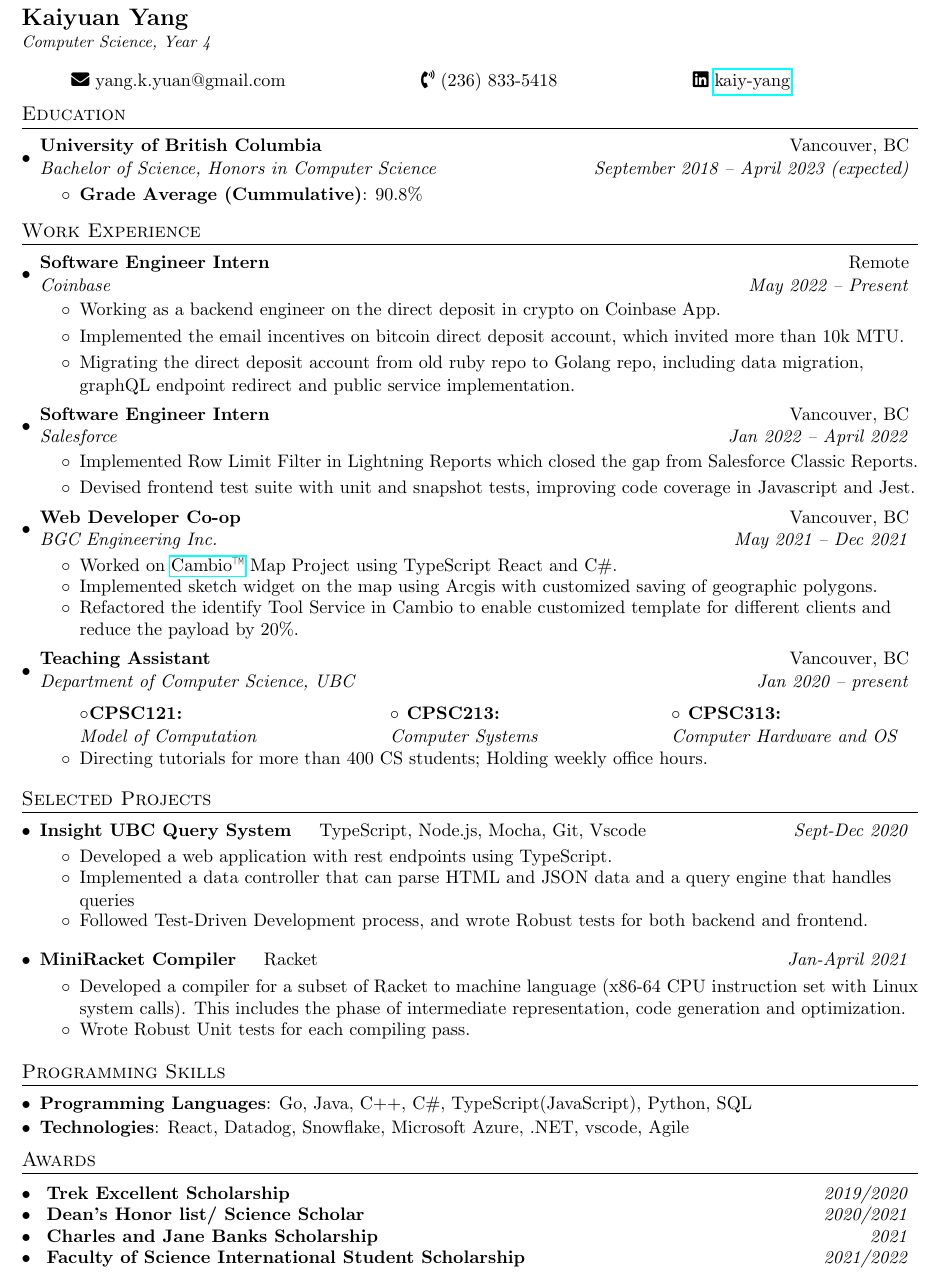
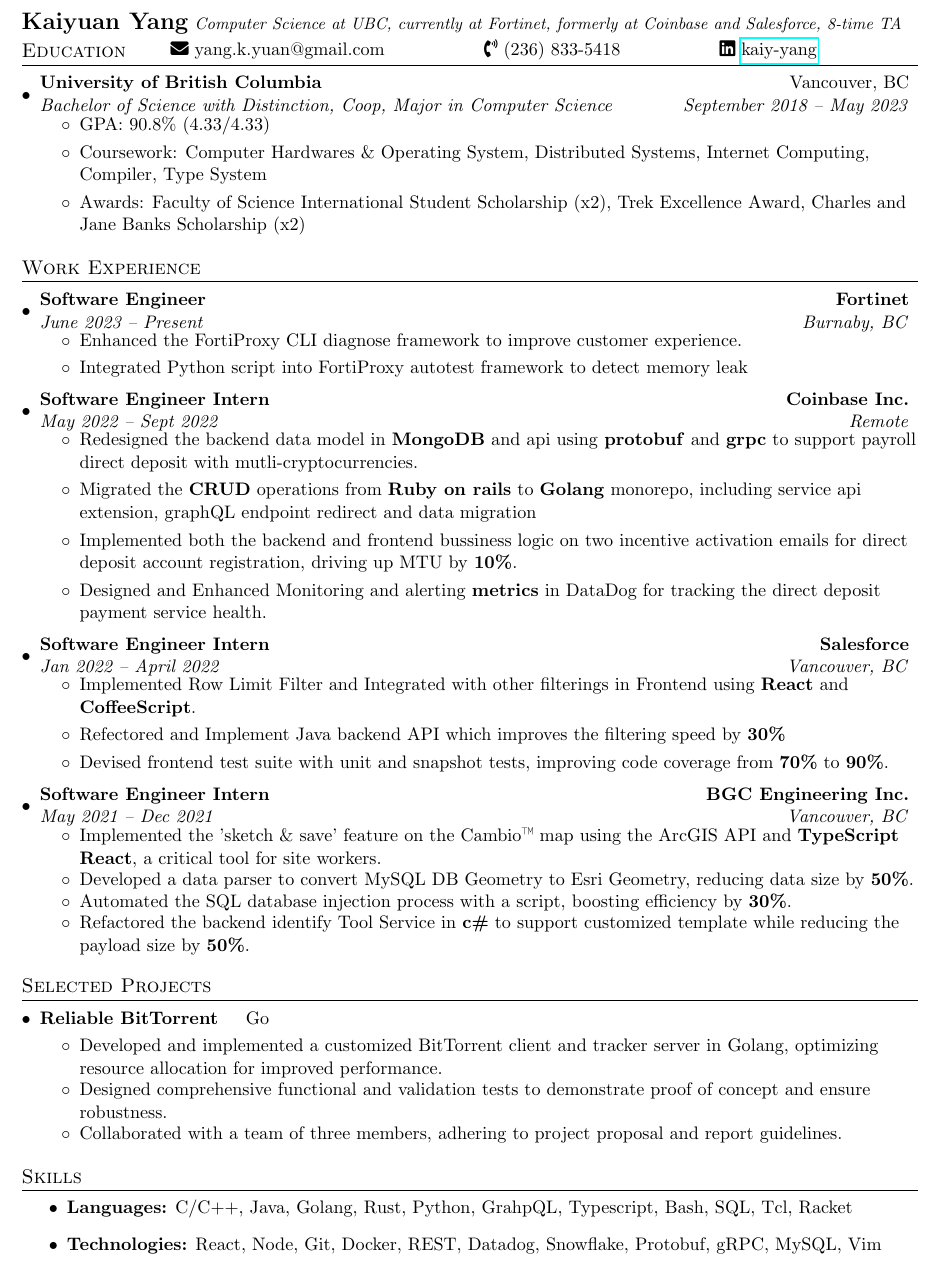
Before and after one commit to kaiyuan-y/Resume, a LaTeX CV (resume.tex): part of the page, cut at the place of the change. Compiled offline with pdfLaTeX.

Commit message:
update resume

```diff
--- a/resume.tex
+++ b/resume.tex
@@ -28,7 +28,7 @@
 \addtolength{\oddsidemargin}{-0.375in}
 \addtolength{\evensidemargin}{-0.375in}
 \addtolength{\textwidth}{1in}
-\addtolength{\topmargin}{-0.7in}
+\addtolength{\topmargin}{-0.8in}
 \addtolength{\textheight}{1.5in}
 
 \urlstyle{same}
@@ -55,7 +55,8 @@
     \begin{tabular*}{0.97\textwidth}{@{}l@{\extracolsep{\fill}}r@{}}
       \textbf{#1} & #2 \\
       \textit{#3} & \textit{ #4} \\
-    \end{tabular*}\vspace{-5pt}
+    \end{tabular*}
+    \vspace{-10pt}
 }
 
 \newcommand{\projectitem}[2]{
@@ -108,17 +109,14 @@
 % UBC COOP headings
 % \includegraphics[scale = 0.5]{coophead.png}%
 
-\vspace{-0.32in}
+\textbf{\Large Kaiyuan  Yang}
+\textit{\small Computer Science at UBC, currently at Fortinet, formerly at Coinbase and Salesforce, 8-time TA}
 
-%----------HEADING-----------------
-\textbf{\Large Kaiyuan  Yang}
-
-\textit{\small Computer Science, Year 4}
-\vspace{0.15in}
-
-\vspace{-1pt}\begin{tabular}{llllr}
-  \faIcon{envelope} yang.k.yuan@gmail.com & \qquad \faIcon{phone-volume} (236) 833-5418 & \qquad \faIcon{linkedin} \href{https://www.linkedin.com/in/kaiy-yang/}{kaiy-yang} \\
-\end{tabular}\vspace{-5pt}
+\vspace{2.5pt}
+\begin{tabular}{llll}
+   & \faIcon{envelope} yang.k.yuan@gmail.com & \faIcon{phone-volume} (236) 833-5418 & \faIcon{linkedin} \href{https://www.linkedin.com/in/kaiy-yang/}{kaiy-yang} \\
+\end{tabular}
+\vspace{-25pt}
 %----------------------------------
 
 
@@ -127,52 +125,64 @@
   \resumeSubHeadingListStart
     \resumeSubheading
       {University of British Columbia}{Vancouver, BC}
-      {Bachelor of Science, Honors in Computer Science}{September 2018 -- April 2023 (expected)}
-      \resumeItemListStart
-          \resumeItem{Grade Average (Cummulative)} {90.8\%}
-      \resumeItemListEnd
+      {Bachelor of Science with Distinction, Coop, Major in Computer Science}{September 2018 -- May 2023}
+    \begin{itemize}
+      \item GPA: 90.8\% (4.33/4.33)
+      \item Coursework: Computer Hardwares \& Operating System, Distributed Systems, Internet Computing, Compiler, Type System
+      \item Awards: Faculty of Science International Student Scholarship (x2), Trek Excellence Award, Charles and Jane Banks Scholarship (x2)
+    \end{itemize}
   \resumeSubHeadingListEnd
 
 %-----------WORK EXPERIENCE-----------------
 \section{Work Experience}
 \resumeSubHeadingListStart
-\resumeSubheading
-  {Software Engineer Intern}{Remote}
-  {Coinbase}{May 2022 -- Present}
+ \resumeSubheading
+  {Software Engineer}{\textbf{Fortinet}}
+  {June 2023 -- Present}{Burnaby, BC}
   \resumeItemListStart
-    \item Working as a backend engineer on the direct deposit in crypto on Coinbase App.
-    \item Implemented the email incentives on bitcoin direct deposit account, which invited more than 10k MTU.
-    \item Migrating the direct deposit account from old ruby repo to Golang repo, including data migration, graphQL endpoint redirect and public service implementation.
+    \item Enhanced the FortiProxy CLI diagnose framework to improve customer experience.
+    \item Integrated Python script into FortiProxy autotest framework to detect memory leak
   \resumeItemListEnd
 
+\resumeSubheading
+  {Software Engineer Intern}{\textbf{Coinbase Inc.}}
+  {May 2022 -- Sept 2022}{Remote}
+  \resumeItemListStart
+    \item Redesigned the backend data model in \textbf{MongoDB} and api using \textbf{protobuf} and \textbf{grpc} to support payroll direct deposit with mutli-cryptocurrencies.
+    \item Migrated the \textbf{CRUD} operations from \textbf{Ruby on rails} to \textbf{Golang} monorepo, including service api extension, graphQL endpoint redirect and data migration
+    \item Implemented both the backend and frontend bussiness logic on two incentive activation emails for direct deposit account registration, driving up MTU by \textbf{10\%}.
+    \item Designed and Enhanced Monitoring and alerting \textbf{metrics} in DataDog for tracking the direct deposit payment service health.
+  \resumeItemListEnd
 
   \resumeSubheading
-    {Software Engineer Intern}{Vancouver, BC}
-    {Salesforce}{Jan 2022 -- April 2022}
+    {Software Engineer Intern}{\textbf{Salesforce}}
+    {Jan 2022 -- April 2022}{Vancouver, BC}
     \resumeItemListStart
-      \item Implemented Row Limit Filter in Lightning Reports which closed the gap from Salesforce Classic Reports.
-      \item Devised frontend test suite with unit and snapshot tests, improving code coverage in Javascript and Jest.
+      \item Implemented Row Limit Filter and Integrated with other filterings in Frontend using \textbf{React} and \textbf{CoffeeScript}.
+      \item Refectored and Implement Java backend API which improves the filtering speed by \textbf{30\%}
+      \item Devised frontend test suite with unit and snapshot tests, improving code coverage from \textbf{70\%} to \textbf{90\%}.
     \resumeItemListEnd
 
   \resumeSubheading
-    {Web Developer Co-op}{Vancouver, BC}
-    {BGC Engineering Inc.}{May 2021 -- Dec 2021}
+    {Software Engineer Intern}{\textbf{BGC Engineering Inc.}}
+    {May 2021 -- Dec 2021}{Vancouver, BC}
     \resumeItemListStart
     \setlength\itemsep{-0.2em}
-      \item {Worked on \href{https://www.bgcengineering.ca/cambio-landing/}{Cambio™} Map Project using TypeScript React and C\#.}
-      \item {Implemented sketch widget on the map using Arcgis with customized saving of geographic polygons.}
-      \item {Refactored the identify Tool Service in Cambio to enable customized template for different clients and reduce the payload by 20\%.}
+      \item Implemented the 'sketch \& save' feature on the Cambio™ map using the ArcGIS API and \textbf{TypeScript React}, a critical tool for site workers.
+      \item Developed a data parser to convert MySQL DB Geometry to Esri Geometry, reducing data size by \textbf{50\%}.
+      \item Automated the SQL database injection process with a script, boosting efficiency by \textbf{30\%}.
+      \item Refactored the backend identify Tool Service in \textbf{c\#} to support customized template while reducing the payload size by \textbf{50\%}.
   \resumeItemListEnd
 
-    \resumeSubheading
-      {Teaching Assistant}{Vancouver, BC}
-      {Department of Computer Science, UBC}{Jan 2020 -- present}
-     \resumeItemListStart
+    % \resumeSubheading
+    %   {Teaching Assistant}{Vancouver, BC}
+    %   {Department of Computer Science, UBC}{Jan 2020 -- April 2023}
+    %  \resumeItemListStart
 
-     \setlength\itemsep{-0.2em}
-     \courseitem{CPSC121}{Model of Computation}{CPSC213}{Computer Systems}{CPSC313}{Computer Hardware and OS}
-       \item Directing tutorials for more than 400 CS students; Holding weekly office hours.
-     \resumeItemListEnd
+    %  \setlength\itemsep{-0.2em}
+    %  \courseitem{CPSC121}{Model of Computation}{CPSC213}{Computer Systems}{CPSC313}{Computer Hardware and OS}
+    %    \item Directing tutorials for more than 800 CS students; Holding weekly office hours.
+    %  \resumeItemListEnd
 
 
   \resumeSubHeadingListEnd
@@ -195,22 +205,14 @@
 
 % \end{itemize}
 
-  % \projectitem{Monthly-Upass Renewal \quad \normalfont{Python, Selenium, HTML}}{Jan-Feb 2020}
+  % \projectitem{Insight UBC Query System \quad \normalfont{TypeScript, Node.js, Mocha, Git, Vscode}}{}
   % \begin{itemize}
   %   \setlength\itemsep{-0.2em}
-  %   \item Wrote A script that automatically load the monthly Upass for ubc students using Selenium Framework.
-  %   \item Managed to store the cache for UBC login credentials.
-  %   \item Used separate Json file to store the user ID and Passwords.
+  %   \item Developed a web application with rest endpoints using TypeScript.
+  %   \item Implemented a controller that can parse HTML \& JSON data and a query engine that handles queries
+  %   % \item Solved the course timetabling problem that maximizes student enrolment and minimizes the maximum geo-location distance between any two courses using a greedy algorithm.
+  %   \item Followed Test-Driven Development process, and wrote Robust tests for both backend and frontend.
   % \end{itemize}
-
-  \projectitem{Insight UBC Query System \quad \normalfont{TypeScript, Node.js, Mocha, Git, Vscode}}{Sept-Dec 2020}
-  \begin{itemize}
-    \setlength\itemsep{-0.2em}
-    \item Developed a web application with rest endpoints using TypeScript.
-    \item Implemented a data controller that can parse HTML and JSON data and a query engine that handles queries
-    % \item Solved the course timetabling problem that maximizes student enrolment and minimizes the maximum geo-location distance between any two courses using a greedy algorithm.
-    \item Followed Test-Driven Development process, and wrote Robust tests for both backend and frontend.
-  \end{itemize}
 
   % \projectitem{Flybook (Workspace Application) \quad \normalfont{Java, JUnit, JDBC, MySQL, IntelliJ}}{Sept-Dec 2020}
   % \begin{itemize}
@@ -221,15 +223,21 @@
   %   \item Embedded Aggregation and Division queries to achieve useful functionalities.
   % \end{itemize}
 
-  \projectitem{MiniRacket Compiler \quad \normalfont{Racket}}{Jan-April 2021}
+  \projectitem{Reliable BitTorrent \quad \normalfont{Go}}{}
   \begin{itemize}
    \setlength\itemsep{-0.2em}
-    \item Developed a compiler for a subset of Racket to machine language (x86-64 CPU instruction set with Linux system calls). This includes the phase of
-    intermediate representation, code generation and optimization.
-    \item Wrote Robust Unit tests for each compiling pass.
+  \item Developed and implemented a customized BitTorrent client and tracker server in Golang, optimizing resource allocation for improved performance.
+  \item Designed comprehensive functional and validation tests to demonstrate proof of concept and ensure robustness.
+  \item Collaborated with a team of three members, adhering to project proposal and report guidelines.
   \end{itemize}
 
-
+  % \projectitem{MiniRacket Compiler \quad \normalfont{Racket}}{}
+  % \begin{itemize}
+  %  \setlength\itemsep{-0.2em}
+  %   \item Developed a compiler for a subset of Racket to machine language (x86-64 CPU instruction set with Linux system calls). This includes the phase of
+  %   intermediate representation, code generation and optimization.
+  %   \item Wrote Robust Unit tests for each compiling pass.
+  % \end{itemize}
 
   \resumeSubHeadingListEnd
 
@@ -258,25 +266,11 @@
 %     % \end{itemize}
 % \resumeSubHeadingListEnd
 
-%--------PROGRAMMING SKILLS------------
-\section{Programming Skills}
-\resumeSubHeadingListStart
-  \resumeSubItem{Programming Languages}
-    {Go, Java, C++, C\#, TypeScript(JavaScript), Python, SQL} \\
-  \resumeSubItem{Technologies}
-    {React, Datadog, Snowflake, Microsoft Azure, .NET, vscode, Agile} \\
-\resumeSubHeadingListEnd
-
-% -----------Awards-----------------
-\section{Awards}
-  \resumeSubHeadingListStart
-  %  \awardSubItem{Principle Award in Vantage One Science, UBC}   {May 2019}
-  \awardSubItem{Trek Excellent Scholarship}     {2019/2020}
-  \awardSubItem{Dean's Honor list/ Science Scholar} {2020/2021}
-  \awardSubItem{Charles and Jane Banks Scholarship}{2021}
-  \awardSubItem{Faculty of Science International Student Scholarship}{2021/2022}
-  \resumeSubHeadingListEnd
-
+\section{Skills}
+  \begin{itemize}
+    \item \textbf{Languages:} C/C++, Java, Golang, Rust, Python, GrahpQL, Typescript, Bash, SQL, Tcl, Racket \\
+    \item \textbf{Technologies:} React, Node, Git, Docker, REST, Datadog, Snowflake, Protobuf, gRPC, MySQL, Vim
+  \end{itemize}
 
 
 % %--------PERSONAL SKILLS------------
```
Also changed, not shown: resume.pdf.
